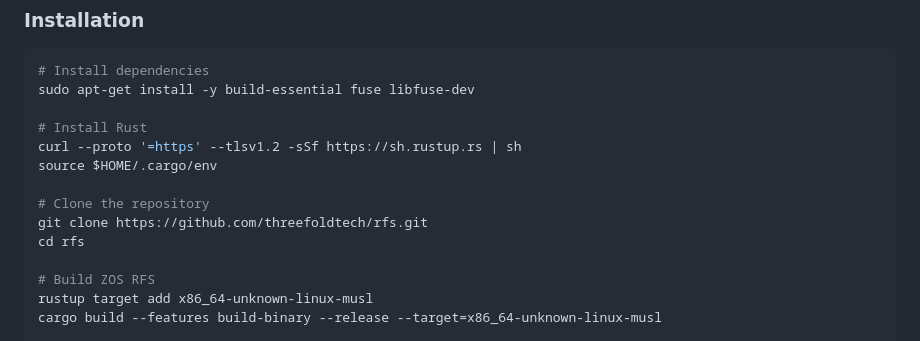
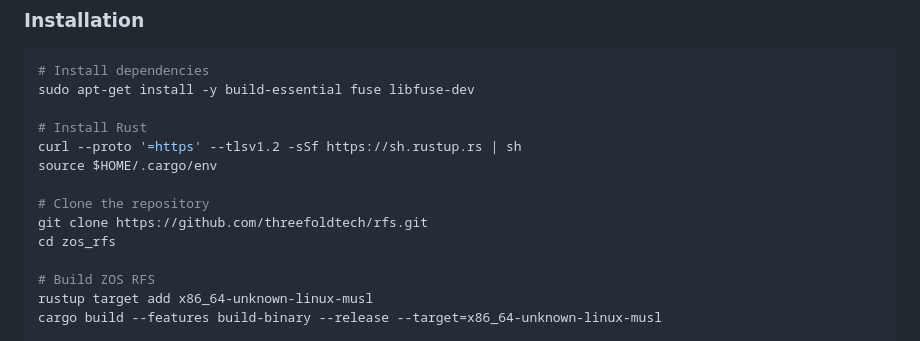
Before and after one commit to threefoldtech/rfs, a Markdown page: README.md, the part around the change. GitHub-like rendering.

Commit message:
docs: fix cross-references to renamed repositories

```diff
--- a/README.md
+++ b/README.md
@@ -103,7 +103,7 @@ source $HOME/.cargo/env
 
 # Clone the repository
 git clone https://github.com/threefoldtech/rfs.git
-cd rfs
+cd zos_rfs
 
 # Build ZOS RFS
 rustup target add x86_64-unknown-linux-musl
```
